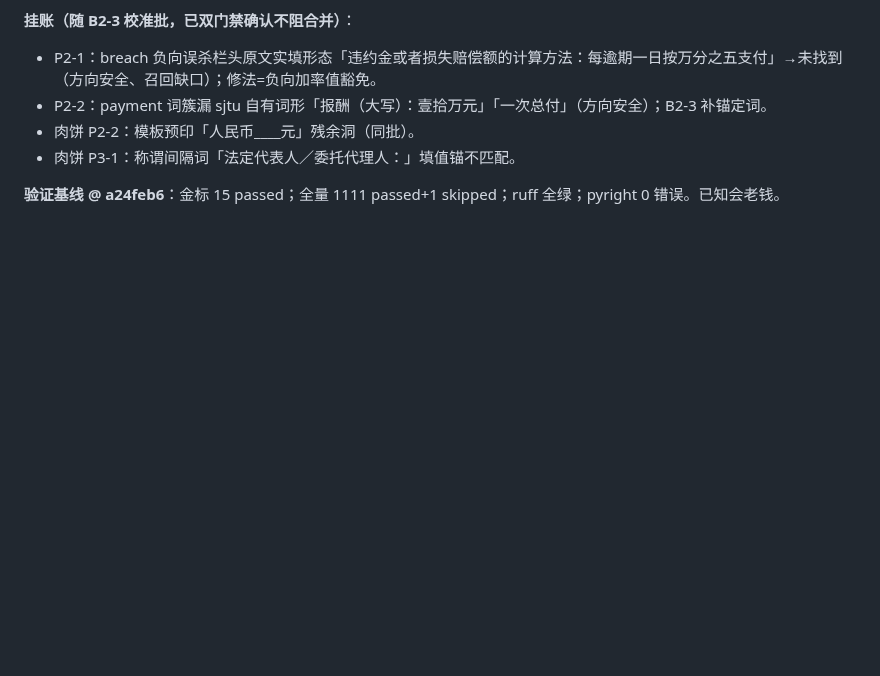
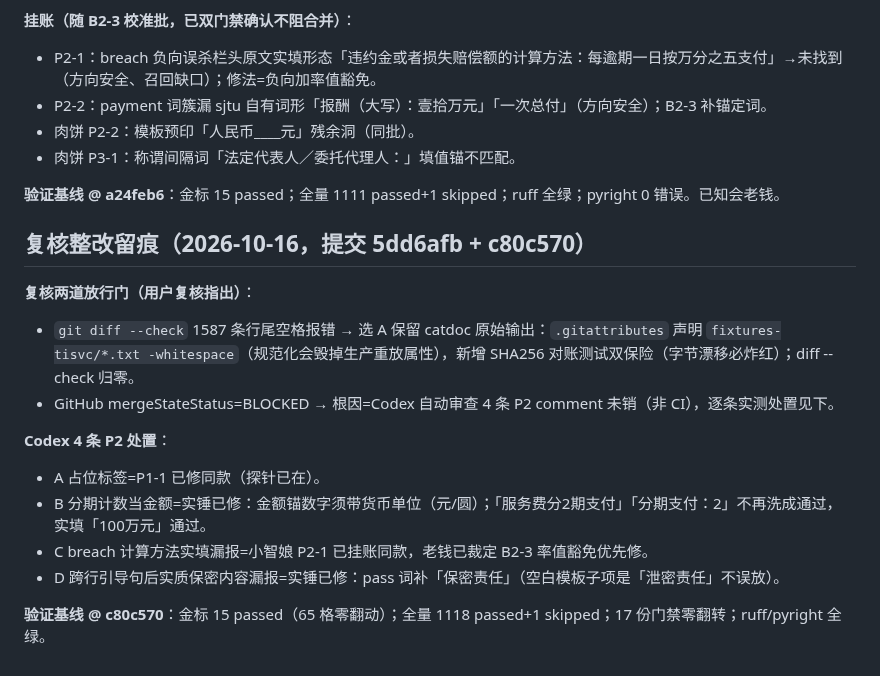
Before and after one commit to ARTHUR-BBU/Agent-T, a Markdown page: docs/b2-tisvc-pre-gold-ledger.md, the part around the change. Rendered like a GitHub page; blank space fills up the shorter version.

Commit message:
B2-2 台账追加复核整改留痕（diff --check 归零+Codex P2 处置）
Co-Authored-By: Claude Code <noreply@anthropic.com>

```diff
--- a/docs/b2-tisvc-pre-gold-ledger.md
+++ b/docs/b2-tisvc-pre-gold-ledger.md
@@ -111,3 +111,17 @@ B2-1 已经盖好“技术服务”的审查框架，但仍处于隐藏状态。
 - 肉饼 P3-1：称谓间隔词「法定代表人／委托代理人：」填值锚不匹配。
 
 **验证基线 @ a24feb6**：金标 15 passed；全量 1111 passed+1 skipped；ruff 全绿；pyright 0 错误。已知会老钱。
+
+## 复核整改留痕（2026-10-16，提交 5dd6afb + c80c570）
+
+**复核两道放行门（用户复核指出）**：
+- `git diff --check` 1587 条行尾空格报错 → 选 A 保留 catdoc 原始输出：`.gitattributes` 声明 `fixtures-tisvc/*.txt -whitespace`（规范化会毁掉生产重放属性），新增 SHA256 对账测试双保险（字节漂移必炸红）；diff --check 归零。
+- GitHub mergeStateStatus=BLOCKED → 根因=Codex 自动审查 4 条 P2 comment 未销（非 CI），逐条实测处置见下。
+
+**Codex 4 条 P2 处置**：
+- A 占位标签=P1-1 已修同款（探针已在）。
+- B 分期计数当金额=实锤已修：金额锚数字须带货币单位（元/圆）；「服务费分2期支付」「分期支付：2」不再洗成通过，实填「100万元」通过。
+- C breach 计算方法实填漏报=小智娘 P2-1 已挂账同款，老钱已裁定 B2-3 率值豁免优先修。
+- D 跨行引导句后实质保密内容漏报=实锤已修：pass 词补「保密责任」（空白模板子项是「泄密责任」不误放）。
+
+**验证基线 @ c80c570**：金标 15 passed（65 格零翻动）；全量 1118 passed+1 skipped；17 份门禁零翻转；ruff/pyright 全绿。
```
